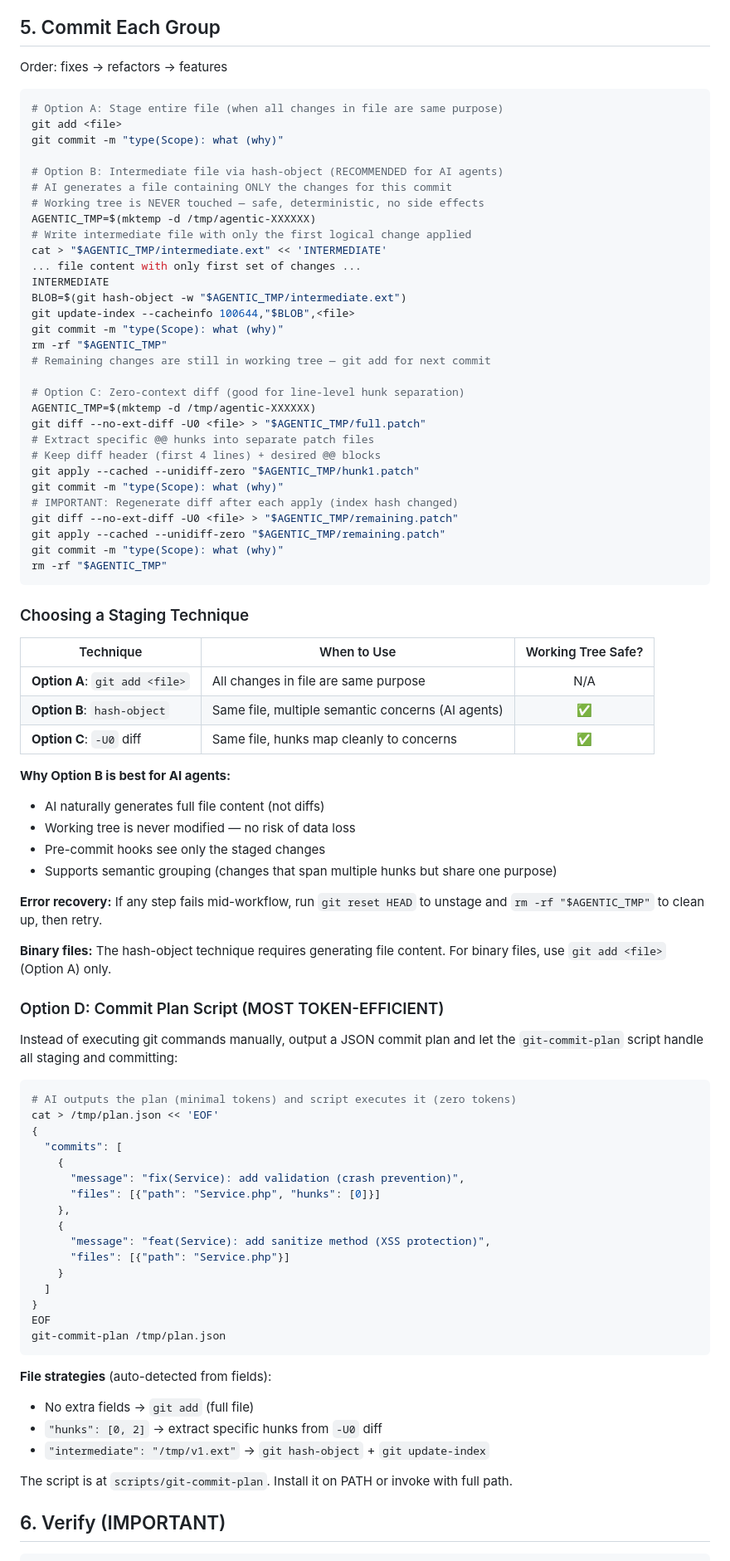
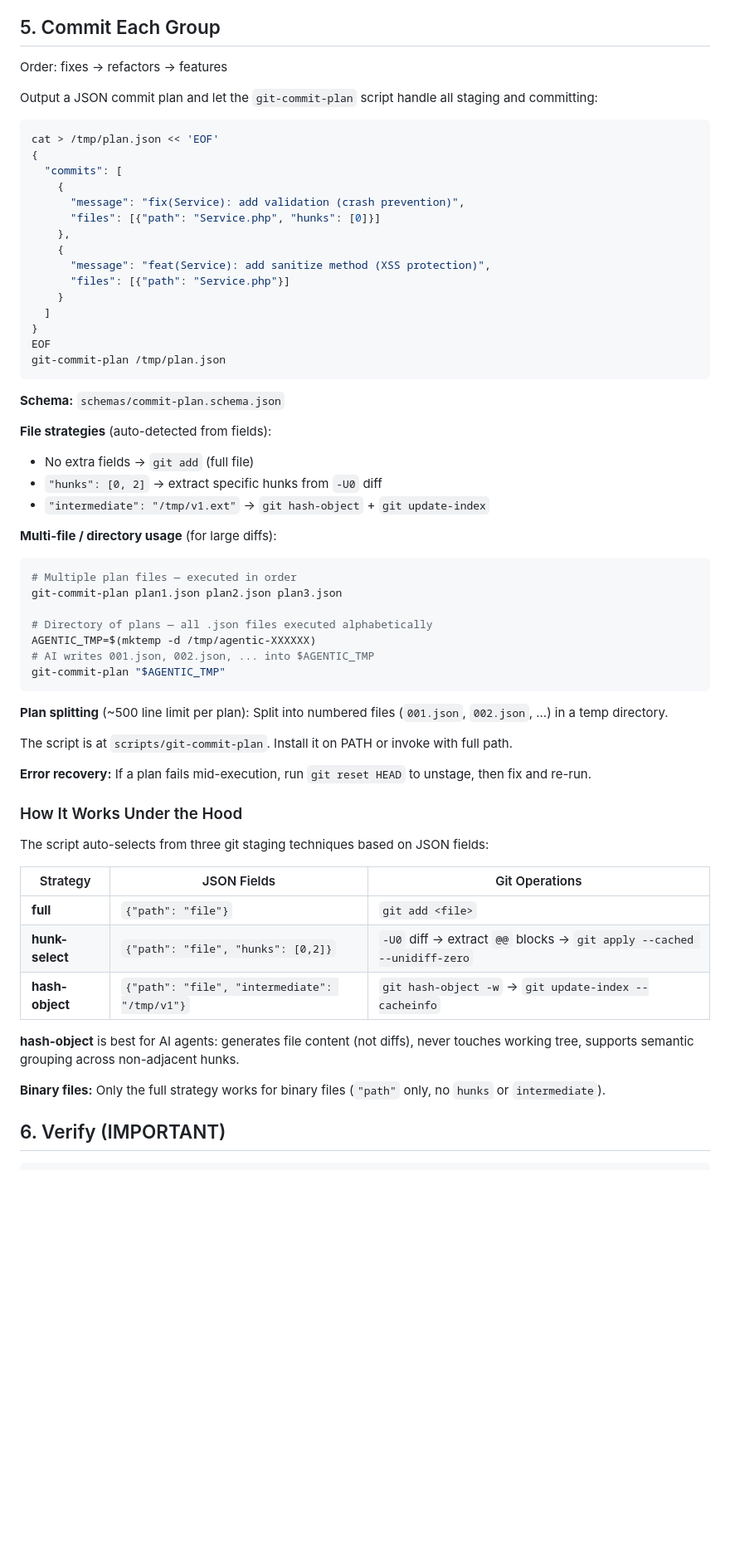
Before and after one commit to deligoez/agentic-commits, a Markdown page: skills/agentic-commits/SKILL.md, the part around one of its changes. Shown at 83% size. GitHub-like rendering; blank space fills up the shorter version.

Commit message:
docs(SKILL.md): make script primary, collapse manual strategies to reference table (reduced redundancy)

````diff
--- a/skills/agentic-commits/SKILL.md
+++ b/skills/agentic-commits/SKILL.md
@@ -245,66 +245,9 @@ If hunks in the same file have different purposes → multiple commits for that
 
 Order: fixes → refactors → features
 
-```bash
-# Option A: Stage entire file (when all changes in file are same purpose)
-git add <file>
-git commit -m "type(Scope): what (why)"
-
-# Option B: Intermediate file via hash-object (RECOMMENDED for AI agents)
-# AI generates a file containing ONLY the changes for this commit
-# Working tree is NEVER touched — safe, deterministic, no side effects
-AGENTIC_TMP=$(mktemp -d /tmp/agentic-XXXXXX)
-# Write intermediate file with only the first logical change applied
-cat > "$AGENTIC_TMP/intermediate.ext" << 'INTERMEDIATE'
-... file content with only first set of changes ...
-INTERMEDIATE
-BLOB=$(git hash-object -w "$AGENTIC_TMP/intermediate.ext")
-git update-index --cacheinfo 100644,"$BLOB",<file>
-git commit -m "type(Scope): what (why)"
-rm -rf "$AGENTIC_TMP"
-# Remaining changes are still in working tree — git add for next commit
-
-# Option C: Zero-context diff (good for line-level hunk separation)
-AGENTIC_TMP=$(mktemp -d /tmp/agentic-XXXXXX)
-git diff --no-ext-diff -U0 <file> > "$AGENTIC_TMP/full.patch"
-# Extract specific @@ hunks into separate patch files
-# Keep diff header (first 4 lines) + desired @@ blocks
-git apply --cached --unidiff-zero "$AGENTIC_TMP/hunk1.patch"
-git commit -m "type(Scope): what (why)"
-# IMPORTANT: Regenerate diff after each apply (index hash changed)
-git diff --no-ext-diff -U0 <file> > "$AGENTIC_TMP/remaining.patch"
-git apply --cached --unidiff-zero "$AGENTIC_TMP/remaining.patch"
-git commit -m "type(Scope): what (why)"
-rm -rf "$AGENTIC_TMP"
-```
-
-### Choosing a Staging Technique
-
-| Technique | When to Use | Working Tree Safe? |
-|-----------|-------------|:--:|
-| **Option A**: `git add <file>` | All changes in file are same purpose | N/A |
-| **Option B**: `hash-object` | Same file, multiple semantic concerns (AI agents) | ✅ |
-| **Option C**: `-U0` diff | Same file, hunks map cleanly to concerns | ✅ |
-
-**Why Option B is best for AI agents:**
-- AI naturally generates full file content (not diffs)
-- Working tree is never modified — no risk of data loss
-- Pre-commit hooks see only the staged changes
-- Supports semantic grouping (changes that span multiple hunks but share one purpose)
-
-**Error recovery:** If any step fails mid-workflow, run `git reset HEAD` to unstage
-and `rm -rf "$AGENTIC_TMP"` to clean up, then retry.
-
-**Binary files:** The hash-object technique requires generating file content.
-For binary files, use `git add <file>` (Option A) only.
-
-### Option D: Commit Plan Script (MOST TOKEN-EFFICIENT)
-
-Instead of executing git commands manually, output a JSON commit plan and let
-the `git-commit-plan` script handle all staging and committing:
+Output a JSON commit plan and let the `git-commit-plan` script handle all staging and committing:
 
 ```bash
-# AI outputs the plan (minimal tokens) and script executes it (zero tokens)
 cat > /tmp/plan.json << 'EOF'
 {
   "commits": [
@@ -322,12 +265,44 @@ EOF
 git-commit-plan /tmp/plan.json
 ```
 
+**Schema:** `schemas/commit-plan.schema.json`
+
 **File strategies** (auto-detected from fields):
 - No extra fields → `git add` (full file)
 - `"hunks": [0, 2]` → extract specific hunks from `-U0` diff
 - `"intermediate": "/tmp/v1.ext"` → `git hash-object` + `git update-index`
 
+**Multi-file / directory usage** (for large diffs):
+```bash
+# Multiple plan files — executed in order
+git-commit-plan plan1.json plan2.json plan3.json
+
+# Directory of plans — all .json files executed alphabetically
+AGENTIC_TMP=$(mktemp -d /tmp/agentic-XXXXXX)
+# AI writes 001.json, 002.json, ... into $AGENTIC_TMP
+git-commit-plan "$AGENTIC_TMP"
+```
+
+**Plan splitting** (~500 line limit per plan):
+Split into numbered files (`001.json`, `002.json`, ...) in a temp directory.
+
 The script is at `scripts/git-commit-plan`. Install it on PATH or invoke with full path.
+
+**Error recovery:** If a plan fails mid-execution, run `git reset HEAD` to unstage, then fix and re-run.
+
+### How It Works Under the Hood
+
+The script auto-selects from three git staging techniques based on JSON fields:
+
+| Strategy | JSON Fields | Git Operations |
+|----------|-------------|----------------|
+| **full** | `{"path": "file"}` | `git add <file>` |
+| **hunk-select** | `{"path": "file", "hunks": [0,2]}` | `-U0` diff → extract `@@` blocks → `git apply --cached --unidiff-zero` |
+| **hash-object** | `{"path": "file", "intermediate": "/tmp/v1"}` | `git hash-object -w` → `git update-index --cacheinfo` |
+
+**hash-object** is best for AI agents: generates file content (not diffs), never touches working tree, supports semantic grouping across non-adjacent hunks.
+
+**Binary files:** Only the full strategy works for binary files (`"path"` only, no `hunks` or `intermediate`).
 
 ## 6. Verify (IMPORTANT)
 
````
Also changed, not shown: other parts of skills/agentic-commits/SKILL.md (+3 -64 lines).
